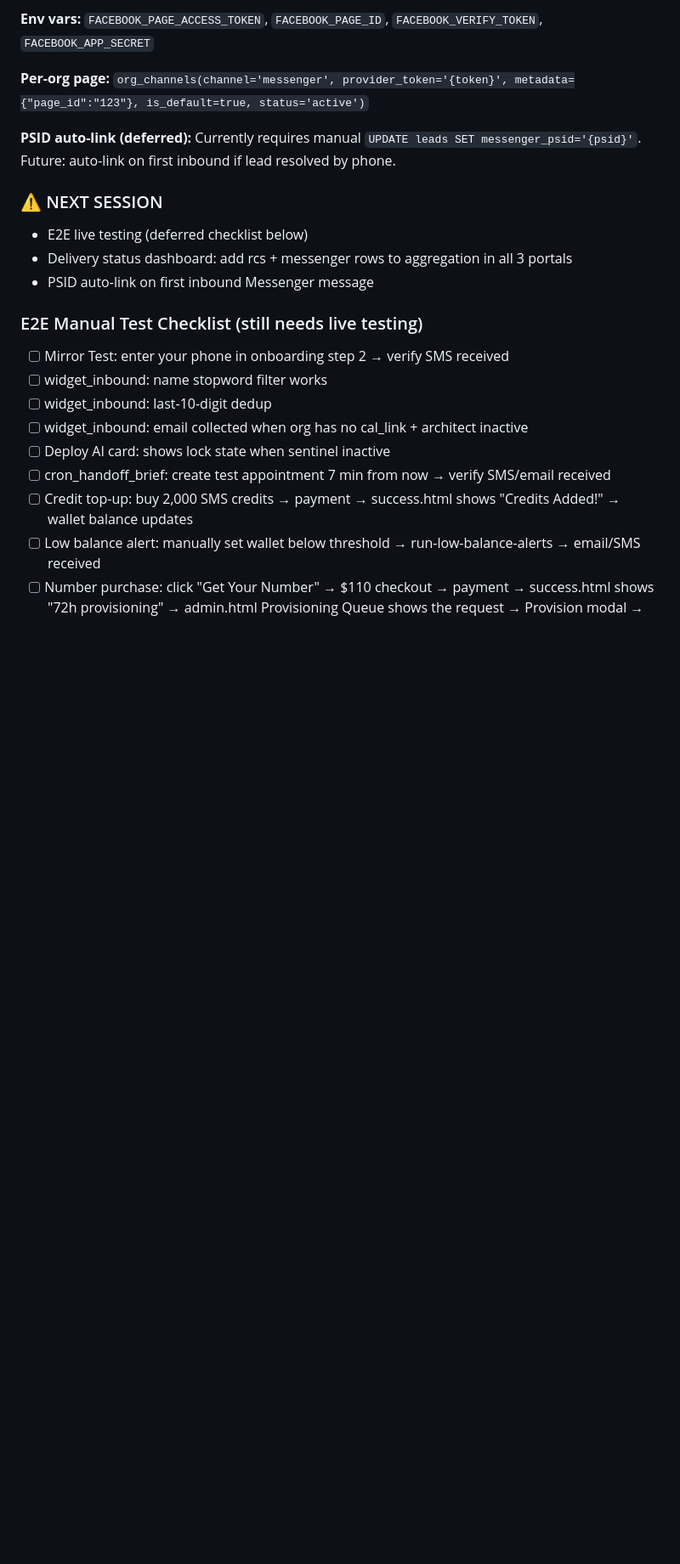
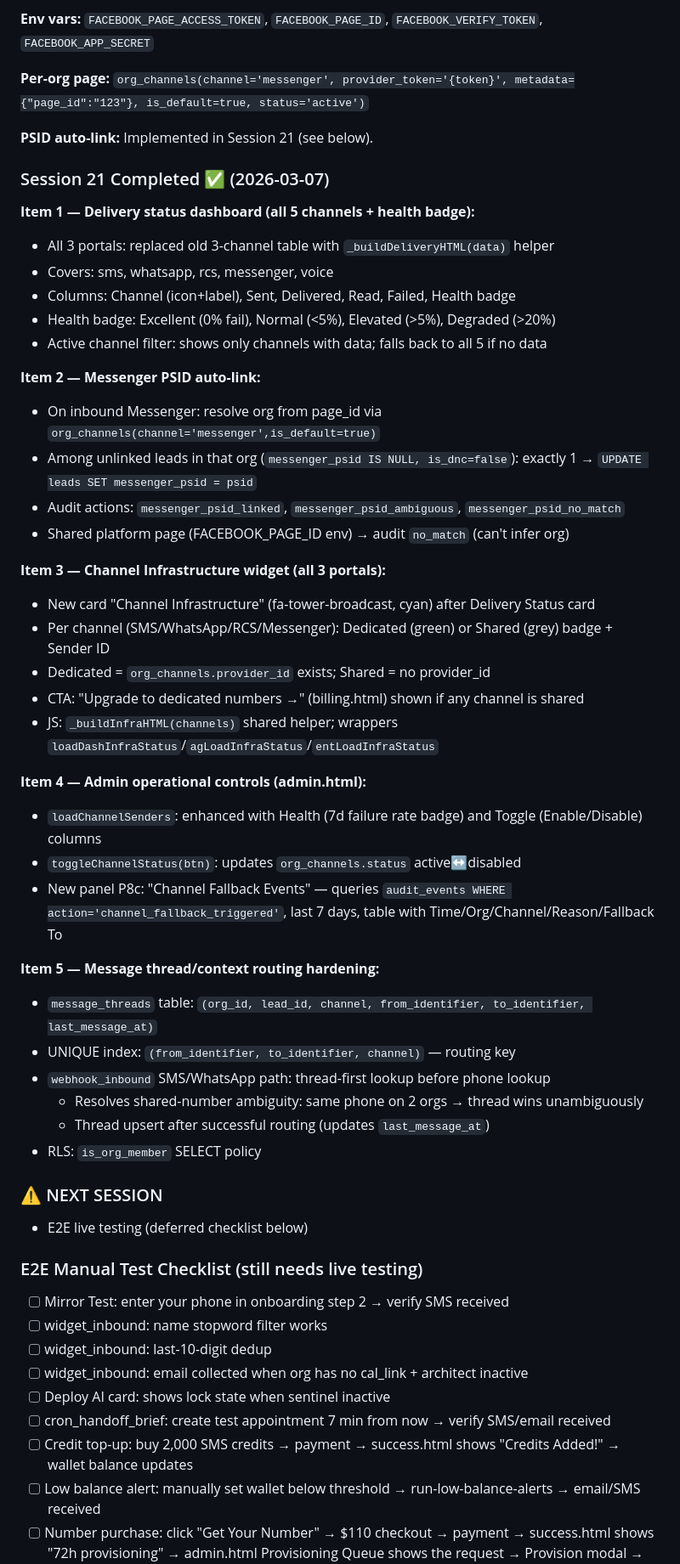
Before and after one commit to MrAnuragRaj/get-sales-closer, a Markdown page: CLAUDE.md, the part around the change. Shown at 85% size. Rendered like a GitHub page; blank space fills up the shorter version.

Commit message:
Docs: update CLAUDE.md + MEMORY.md for Session 21 completion
Co-Authored-By: Claude Sonnet 4.6 <noreply@anthropic.com>

```diff
--- a/CLAUDE.md
+++ b/CLAUDE.md
@@ -409,12 +409,45 @@ if (svc?.status !== 'active') window.location.href = 'billing.html?lock=sentinel
 
 **Per-org page:** `org_channels(channel='messenger', provider_token='{token}', metadata={"page_id":"123"}, is_default=true, status='active')`
 
-**PSID auto-link (deferred):** Currently requires manual `UPDATE leads SET messenger_psid='{psid}'`. Future: auto-link on first inbound if lead resolved by phone.
+**PSID auto-link:** Implemented in Session 21 (see below).
+
+### Session 21 Completed ✅ (2026-03-07)
+
+**Item 1 — Delivery status dashboard (all 5 channels + health badge):**
+- All 3 portals: replaced old 3-channel table with `_buildDeliveryHTML(data)` helper
+- Covers: sms, whatsapp, rcs, messenger, voice
+- Columns: Channel (icon+label), Sent, Delivered, Read, Failed, Health badge
+- Health badge: Excellent (0% fail), Normal (<5%), Elevated (>5%), Degraded (>20%)
+- Active channel filter: shows only channels with data; falls back to all 5 if no data
+
+**Item 2 — Messenger PSID auto-link:**
+- On inbound Messenger: resolve org from page_id via `org_channels(channel='messenger',is_default=true)`
+- Among unlinked leads in that org (`messenger_psid IS NULL, is_dnc=false`): exactly 1 → `UPDATE leads SET messenger_psid = psid`
+- Audit actions: `messenger_psid_linked`, `messenger_psid_ambiguous`, `messenger_psid_no_match`
+- Shared platform page (FACEBOOK_PAGE_ID env) → audit `no_match` (can't infer org)
+
+**Item 3 — Channel Infrastructure widget (all 3 portals):**
+- New card "Channel Infrastructure" (fa-tower-broadcast, cyan) after Delivery Status card
+- Per channel (SMS/WhatsApp/RCS/Messenger): Dedicated (green) or Shared (grey) badge + Sender ID
+- Dedicated = `org_channels.provider_id` exists; Shared = no provider_id
+- CTA: "Upgrade to dedicated numbers →" (billing.html) shown if any channel is shared
+- JS: `_buildInfraHTML(channels)` shared helper; wrappers `loadDashInfraStatus`/`agLoadInfraStatus`/`entLoadInfraStatus`
+
+**Item 4 — Admin operational controls (admin.html):**
+- `loadChannelSenders`: enhanced with Health (7d failure rate badge) and Toggle (Enable/Disable) columns
+- `toggleChannelStatus(btn)`: updates `org_channels.status` active↔disabled
+- New panel P8c: "Channel Fallback Events" — queries `audit_events WHERE action='channel_fallback_triggered'`, last 7 days, table with Time/Org/Channel/Reason/Fallback To
+
+**Item 5 — Message thread/context routing hardening:**
+- `message_threads` table: `(org_id, lead_id, channel, from_identifier, to_identifier, last_message_at)`
+- UNIQUE index: `(from_identifier, to_identifier, channel)` — routing key
+- `webhook_inbound` SMS/WhatsApp path: thread-first lookup before phone lookup
+  - Resolves shared-number ambiguity: same phone on 2 orgs → thread wins unambiguously
+  - Thread upsert after successful routing (updates `last_message_at`)
+- RLS: `is_org_member` SELECT policy
 
 ### ⚠️ NEXT SESSION
 - E2E live testing (deferred checklist below)
-- Delivery status dashboard: add rcs + messenger rows to aggregation in all 3 portals
-- PSID auto-link on first inbound Messenger message
 
 ### E2E Manual Test Checklist (still needs live testing)
 - [ ] Mirror Test: enter your phone in onboarding step 2 → verify SMS received
```
